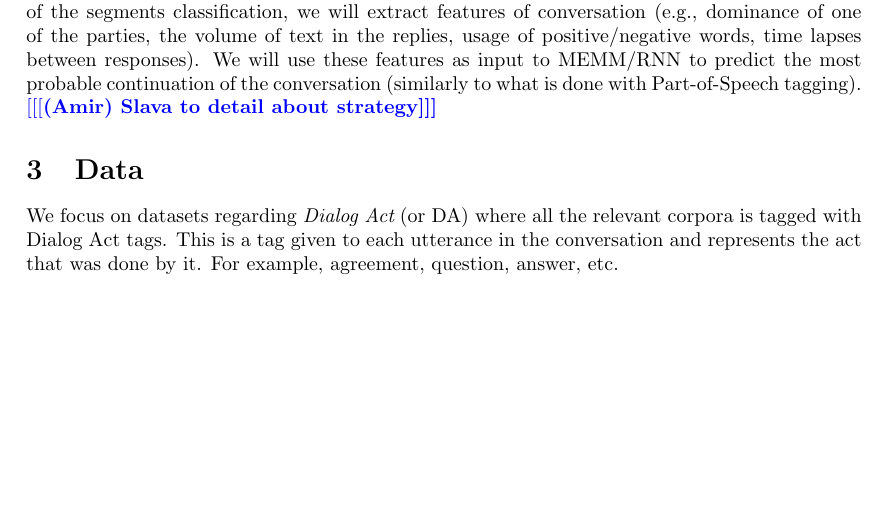
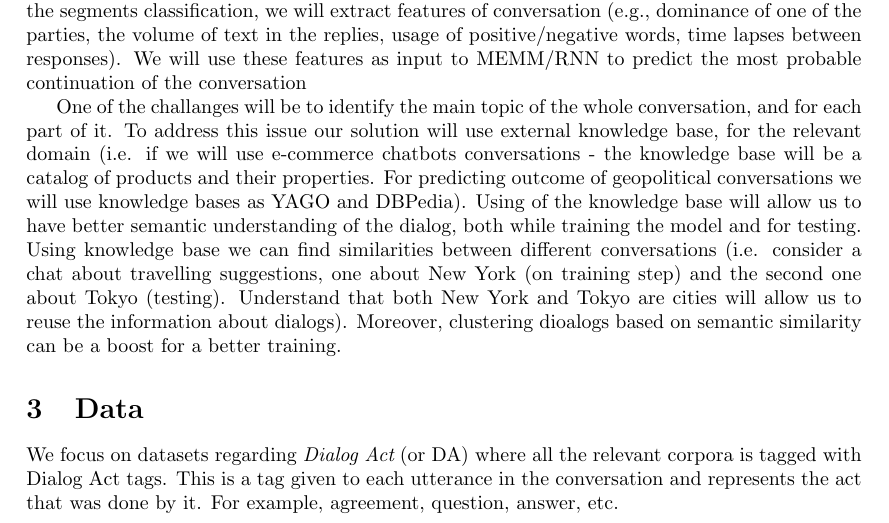
Before and after one commit to efratoio/NLPProj, a LaTeX document (main.tex, which reads intro.tex): part of page 1 of 2 before the commit and part of page 1 of 3 after it, cut so that both start at the same text, the shorter picture padded with empty space. Compiled offline with pdfLaTeX.

Commit message:
add slava's part

```diff
--- a/intro.tex
+++ b/intro.tex
@@ -27,9 +27,14 @@ the volume of text in the replies, usage of positive/negative words,
 time lapses between responses).
 We will use these features as input to MEMM/RNN to predict the
 most probable continuation of the conversation
-(similarly to what is done with Part-of-Speech tagging).
-\amir{Slava to detail about strategy}
 
+One of the challanges will be to identify the main topic of the whole conversation, and for each
+part of it. To address this issue our solution will use external knowledge base, for the relevant
+domain (i.e. if we will use e-commerce chatbots conversations - the knowledge base will be a
+catalog of products and their properties. For predicting outcome of geopolitical conversations we
+will use knowledge bases as YAGO and DBPedia). Using of the knowledge base will allow us to
+have better semantic understanding of the dialog, both while training the model and for testing.
+Using knowledge base we can find similarities between different conversations (i.e. consider a chat about travelling suggestions, one about New York (on training step) and the second one about Tokyo (testing). Understand that both New York and Tokyo are cities will allow us to reuse the information about dialogs). Moreover, clustering dioalogs based on semantic similarity can be a boost for a better training.
 
 \section{Data}
 We focus on datasets regarding {\em Dialog Act} (or DA) where all the relevant corpora is tagged with Dialog Act tags.
```
